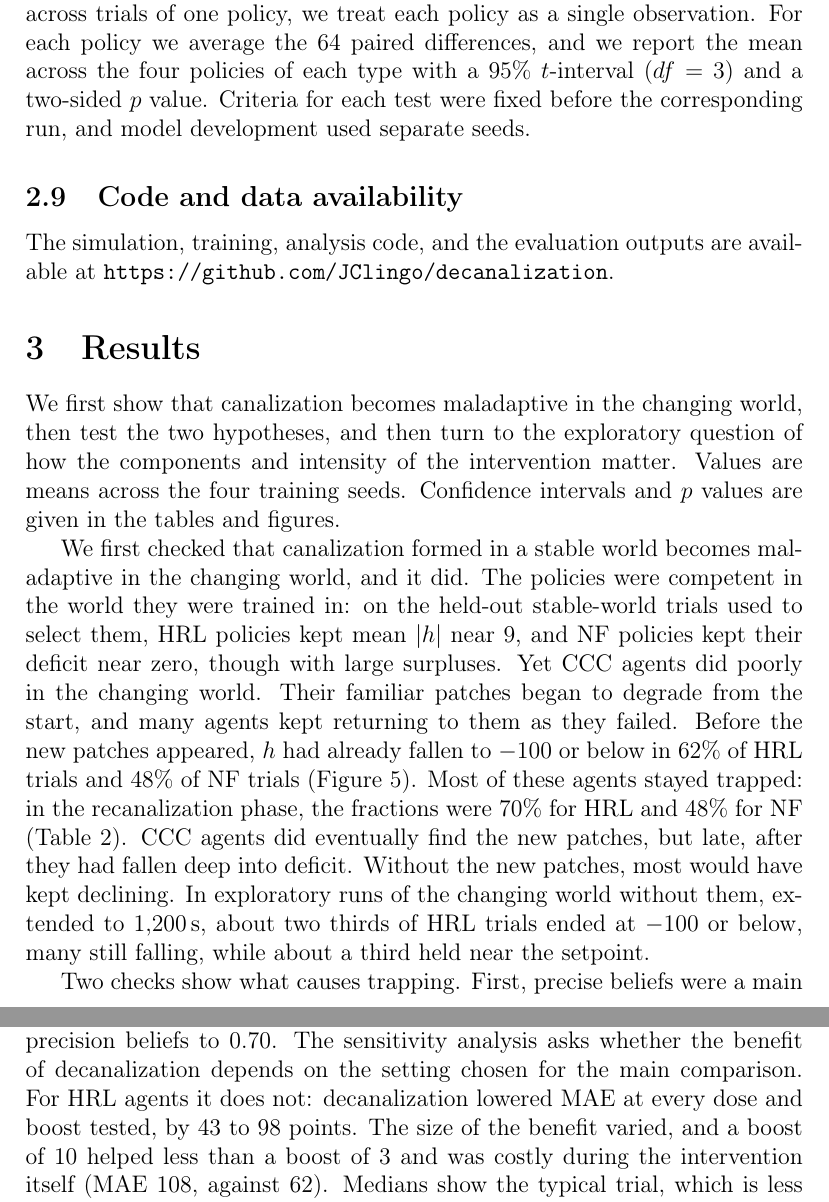
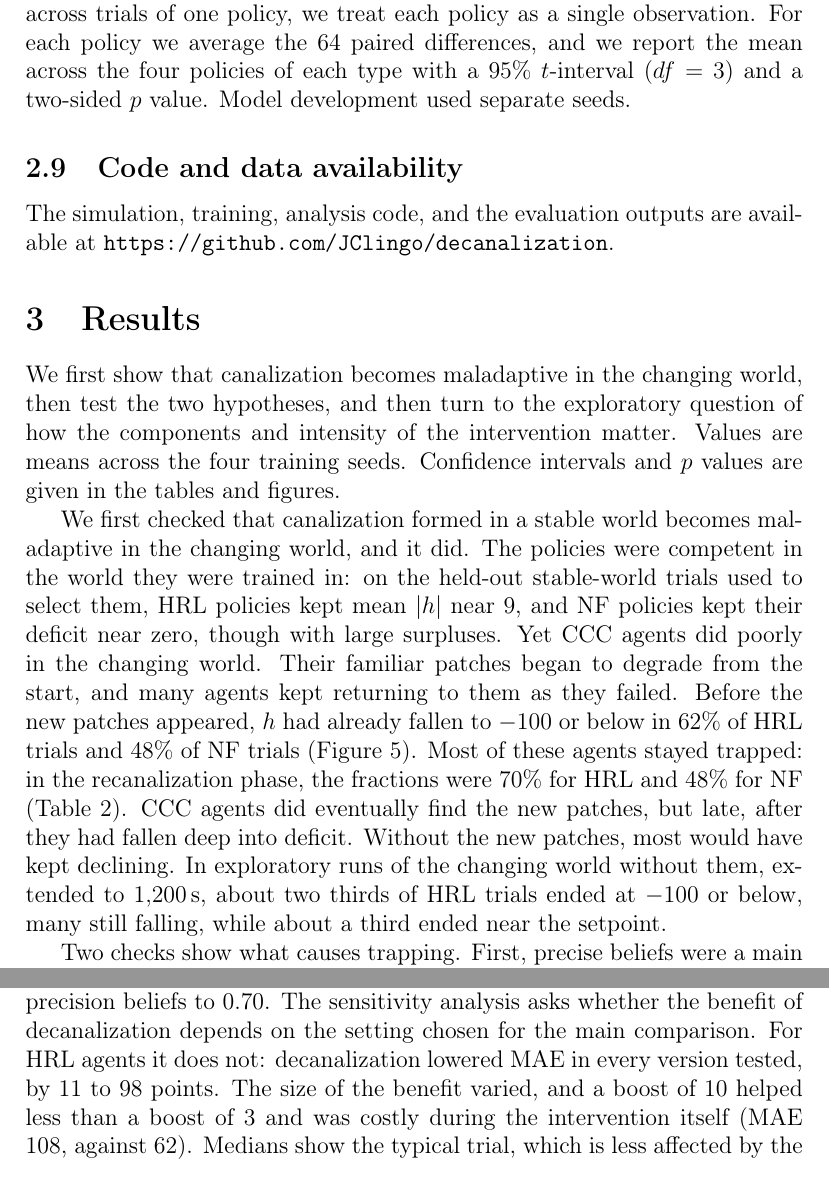
Before and after one commit to JClingo/Modeling-Decanalization, a LaTeX paper (modelingDecanalization.tex, which reads appendix.tex): two parts of pages 16 and 42 of 43, joined at a grey line, cut so that both start at the same text. Compiled offline with pdfLaTeX.

Commit message:
Fixes suggested by agent reviewing all my recent changes

```diff
--- a/appendix.tex
+++ b/appendix.tex
@@ -94,7 +94,7 @@ Choices & sampled from the policy, as in training\\
 
 \subsection{Mechanism checks and sensitivity analysis}\label{app:additional}
 
-Table~\ref{tab:main} gives results that the main text refers to but does not show. The mechanism checks ask why agents are trapped. For example, precise beliefs raised the fraction of HRL agents trapped by 0.24, from 0.46 with low-precision beliefs to 0.70. The sensitivity analysis asks whether the benefit of decanalization depends on the setting chosen for the main comparison. For HRL agents it does not: decanalization lowered MAE at every dose and boost tested, by 43 to 98 points. The size of the benefit varied, and a boost of 10 helped less than a boost of 3 and was costly during the intervention itself (MAE 108, against 62). Medians show the typical trial, which is less affected by the few trials with very large deficits.
+Table~\ref{tab:main} gives results that the main text refers to but does not show. The mechanism checks ask why agents are trapped. For example, precise beliefs raised the fraction of HRL agents trapped by 0.24, from 0.45 with low-precision beliefs to 0.70. The sensitivity analysis asks whether the benefit of decanalization depends on the setting chosen for the main comparison. For HRL agents it does not: decanalization lowered MAE in every version tested, by 11 to 98 points. The size of the benefit varied, and a boost of 10 helped less than a boost of 3 and was costly during the intervention itself (MAE 108, against 62). Medians show the typical trial, which is less affected by the few trials with very large deficits.
 
 \begin{table}[H]
 \centering\small
--- a/modelingDecanalization.tex
+++ b/modelingDecanalization.tex
@@ -231,7 +231,7 @@ New-patch harvests & Pellets harvested from the two patches that appear at 300\,
 \label{tab:measures}
 \end{table}
 
-Each of the eight trained policies (four HRL and four NF, one per training seed) was evaluated on 64 trials in each condition. The trials are paired: a CCC trial and its CDR partner share the world layout, starting state, and random events, so they are identical until the intervention begins, and any later difference between them comes from the intervention. To draw conclusions that hold across independently trained policies, and not only across trials of one policy, we treat each policy as a single observation. For each policy we average the 64 paired differences, and we report the mean across the four policies of each type with a 95\% $t$-interval ($df=3$) and a two-sided $p$ value. Criteria for each test were fixed before the corresponding run, and model development used separate seeds.
+Each of the eight trained policies (four HRL and four NF, one per training seed) was evaluated on 64 trials in each condition. The trials are paired: a CCC trial and its CDR partner share the world layout, starting state, and random events, so they are identical until the intervention begins, and any later difference between them comes from the intervention. To draw conclusions that hold across independently trained policies, and not only across trials of one policy, we treat each policy as a single observation. For each policy we average the 64 paired differences, and we report the mean across the four policies of each type with a 95\% $t$-interval ($df=3$) and a two-sided $p$ value. Model development used separate seeds.
 
 \subsection{Code and data availability}\label{sec:code}
 
@@ -241,7 +241,7 @@ The simulation, training, analysis code, and the evaluation outputs are availabl
 
 We first show that canalization becomes maladaptive in the changing world, then test the two hypotheses, and then turn to the exploratory question of how the components and intensity of the intervention matter. Values are means across the four training seeds. Confidence intervals and $p$ values are given in the tables and figures.
 
-We first checked that canalization formed in a stable world becomes maladaptive in the changing world, and it did. The policies were competent in the world they were trained in: on the held-out stable-world trials used to select them, HRL policies kept mean $|h|$ near 9, and NF policies kept their deficit near zero, though with large surpluses. Yet CCC agents did poorly in the changing world. Their familiar patches began to degrade from the start, and many agents kept returning to them as they failed. Before the new patches appeared, $h$ had already fallen to $-100$ or below in 62\% of HRL trials and 48\% of NF trials (Figure~\ref{fig:performance}). Most of these agents stayed trapped: in the recanalization phase, the fractions were 70\% for HRL and 48\% for NF (Table~\ref{tab:ccc-cdr}). CCC agents did eventually find the new patches, but late, after they had fallen deep into deficit. Without the new patches, most would have kept declining. In exploratory runs of the changing world without them, extended to 1,200\,s, about two thirds of HRL trials ended at $-100$ or below, many still falling, while about a third held near the setpoint.
+We first checked that canalization formed in a stable world becomes maladaptive in the changing world, and it did. The policies were competent in the world they were trained in: on the held-out stable-world trials used to select them, HRL policies kept mean $|h|$ near 9, and NF policies kept their deficit near zero, though with large surpluses. Yet CCC agents did poorly in the changing world. Their familiar patches began to degrade from the start, and many agents kept returning to them as they failed. Before the new patches appeared, $h$ had already fallen to $-100$ or below in 62\% of HRL trials and 48\% of NF trials (Figure~\ref{fig:performance}). Most of these agents stayed trapped: in the recanalization phase, the fractions were 70\% for HRL and 48\% for NF (Table~\ref{tab:ccc-cdr}). CCC agents did eventually find the new patches, but late, after they had fallen deep into deficit. Without the new patches, most would have kept declining. In exploratory runs of the changing world without them, extended to 1,200\,s, about two thirds of HRL trials ended at $-100$ or below, many still falling, while about a third ended near the setpoint.
 
 Two checks show what causes trapping. First, precise beliefs were a main cause. Compared with the low-precision control, which removes precision for the whole trial, agents with precise beliefs were trapped more often in the recanalization phase, by 24 percentage points for HRL and 33 for NF. HRL agents with precise beliefs also regulated worse, with an MAE 60 points higher; for NF the difference was smaller, and its interval included zero. Second, trapping depended on the world changing in ways training had not covered. An HRL policy trained in the changing world itself was almost never trapped (2\%) and regulated well (MAE 12.5). For this policy decanalization had nothing to improve (a difference in MAE of $-0.7$ at a boost of 3, with an interval that included zero; one training seed). Both checks are reported in Appendix Table~\ref{tab:main}.
 
```
